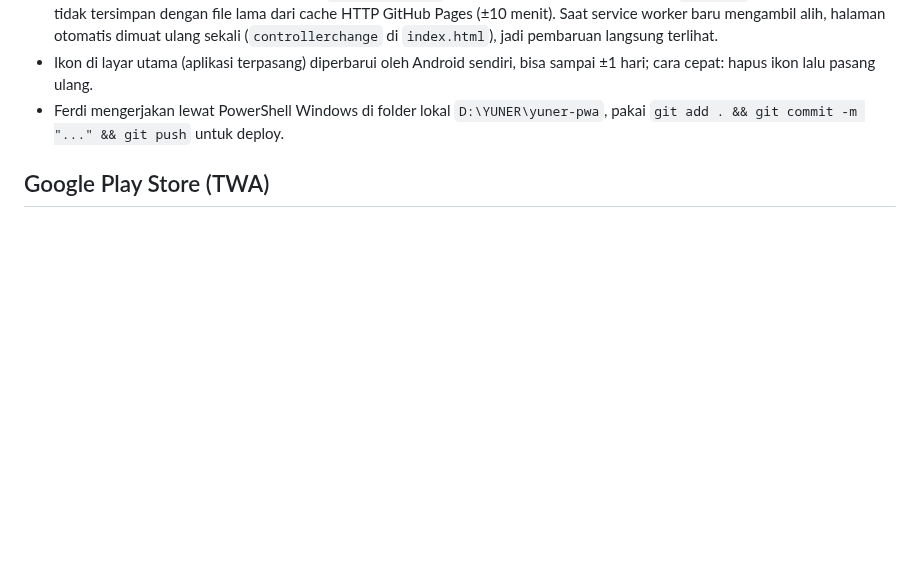
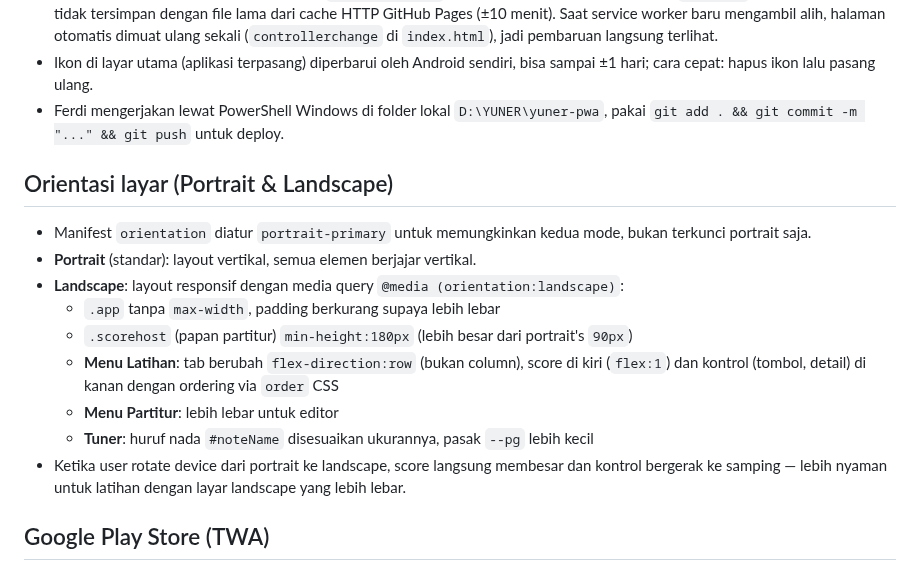
Before and after one commit to gitarsaktipol/yuner, a Markdown page: CLAUDE.md, the part around the change. GitHub-like rendering; blank space fills up the shorter version.

Commit message:
Document landscape orientation support in CLAUDE.md
- Added new section explaining portrait-primary orientation
- Documented how landscape layout works with flexbox and ordering
- Explains score becomes larger and controls shift to right side in landscape

Co-Authored-By: Claude Haiku 4.5 <noreply@anthropic.com>
Claude-Session: https://claude.ai/code/session_01JrrPfeRrEYvtYs65PcPTPN

```diff
--- a/CLAUDE.md
+++ b/CLAUDE.md
@@ -40,6 +40,18 @@ Semua logika JS ada langsung di dalam `index.html` (di dalam satu `<script>` IIF
 - Service worker: precache diambil dengan `cache:'reload'` dan file sendiri dicek ulang dengan `no-cache`, supaya versi baru tidak tersimpan dengan file lama dari cache HTTP GitHub Pages (±10 menit). Saat service worker baru mengambil alih, halaman otomatis dimuat ulang sekali (`controllerchange` di `index.html`), jadi pembaruan langsung terlihat.
 - Ikon di layar utama (aplikasi terpasang) diperbarui oleh Android sendiri, bisa sampai ±1 hari; cara cepat: hapus ikon lalu pasang ulang.
 - Ferdi mengerjakan lewat PowerShell Windows di folder lokal `D:\YUNER\yuner-pwa`, pakai `git add . && git commit -m "..." && git push` untuk deploy.
+
+## Orientasi layar (Portrait & Landscape)
+
+- Manifest `orientation` diatur `portrait-primary` untuk memungkinkan kedua mode, bukan terkunci portrait saja.
+- **Portrait** (standar): layout vertikal, semua elemen berjajar vertikal.
+- **Landscape**: layout responsif dengan media query `@media (orientation:landscape)`:
+  - `.app` tanpa `max-width`, padding berkurang supaya lebih lebar
+  - `.scorehost` (papan partitur) `min-height:180px` (lebih besar dari portrait's `90px`)
+  - **Menu Latihan**: tab berubah `flex-direction:row` (bukan column), score di kiri (`flex:1`) dan kontrol (tombol, detail) di kanan dengan ordering via `order` CSS
+  - **Menu Partitur**: lebih lebar untuk editor
+  - **Tuner**: huruf nada `#noteName` disesuaikan ukurannya, pasak `--pg` lebih kecil
+- Ketika user rotate device dari portrait ke landscape, score langsung membesar dan kontrol bergerak ke samping — lebih nyaman untuk latihan dengan layar landscape yang lebih lebar.
 
 ## Google Play Store (TWA)
 - Rencana: dibungkus jadi aplikasi Android lewat PWABuilder (Trusted Web Activity), package ID `io.github.gitarsaktipol.fertune`. Langkah lengkap & status di `playstore/PANDUAN-PLAYSTORE.md`.
```
